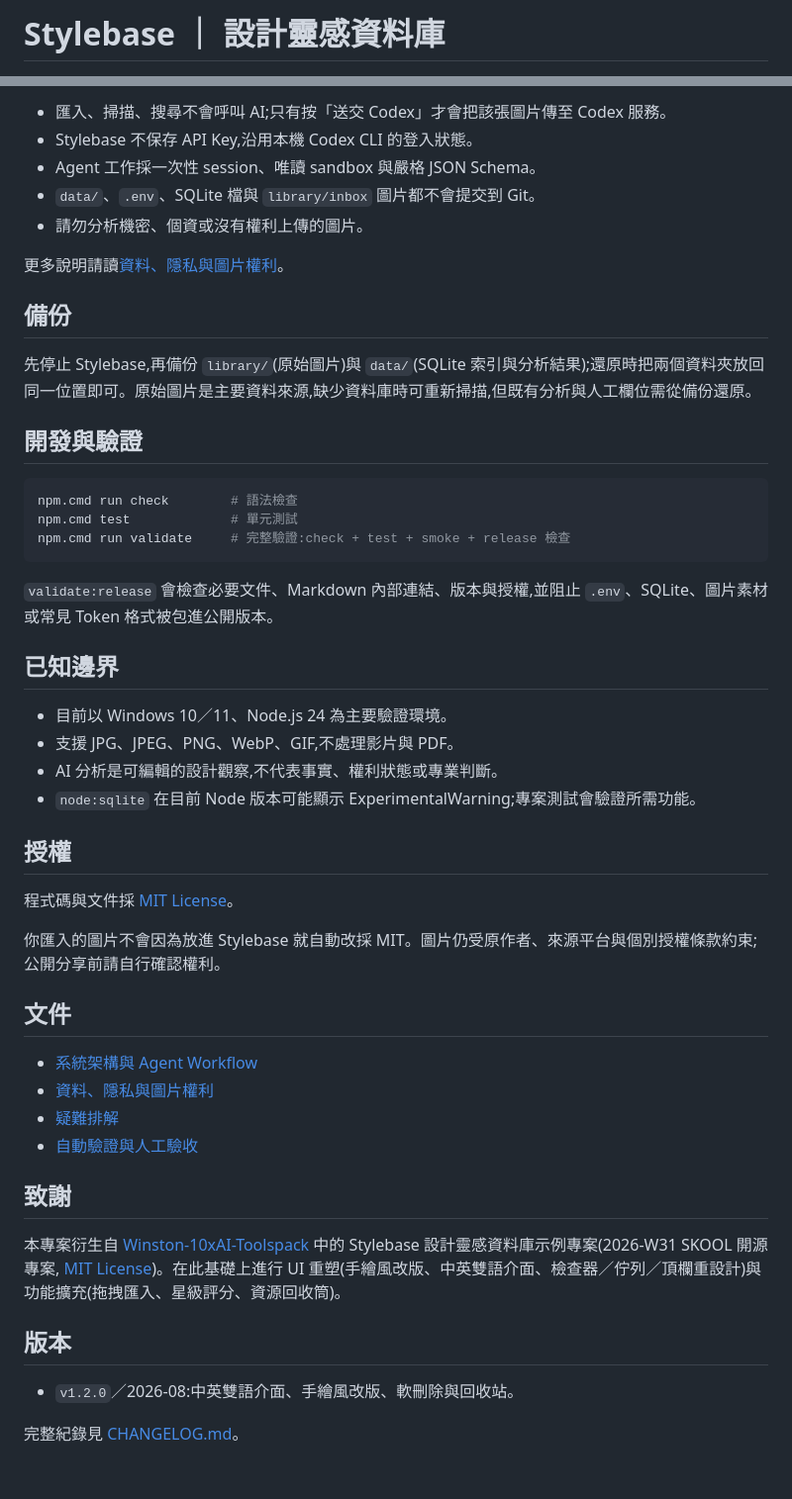
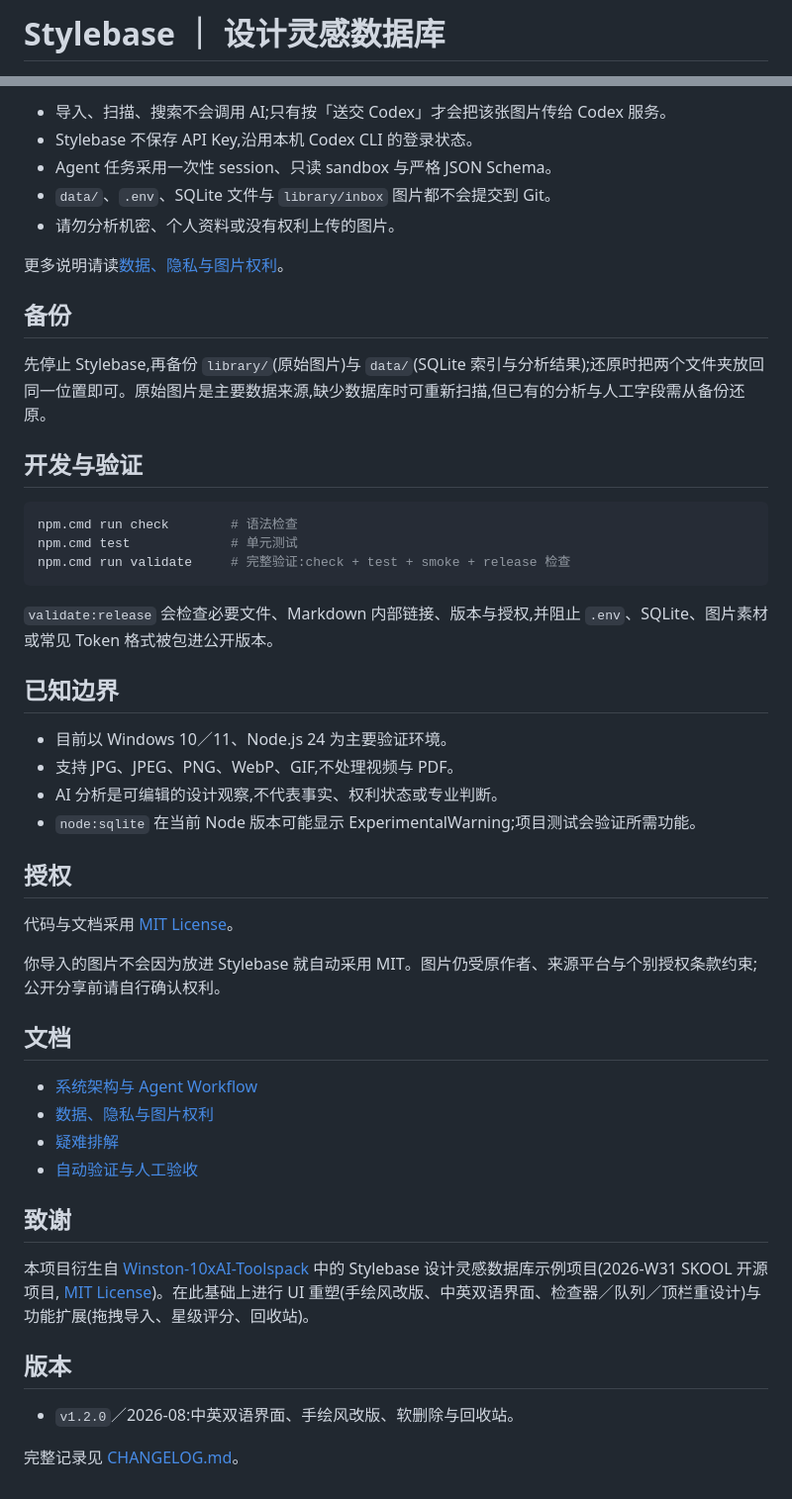
Before and after one commit to w3118597378-max/stylebase-design-inspiration-library, a Markdown page: README.md, 2 parts joined by grey strips. Shown at 99% size. GitHub-like rendering.

Commit message:
docs: README 改为简体中文

````diff
--- a/README.md
+++ b/README.md
@@ -1,2 +1,2 @@
-# Stylebase ｜ 設計靈感資料庫
+# Stylebase ｜ 设计灵感数据库
 
@@ -68,53 +68,53 @@ stylebase-design-inspiration-library/
 ```
 
-- 匯入、掃描、搜尋不會呼叫 AI;只有按「送交 Codex」才會把該張圖片傳至 Codex 服務。
-- Stylebase 不保存 API Key,沿用本機 Codex CLI 的登入狀態。
-- Agent 工作採一次性 session、唯讀 sandbox 與嚴格 JSON Schema。
-- `data/`、`.env`、SQLite 檔與 `library/inbox` 圖片都不會提交到 Git。
-- 請勿分析機密、個資或沒有權利上傳的圖片。
+- 导入、扫描、搜索不会调用 AI;只有按「送交 Codex」才会把该张图片传给 Codex 服务。
+- Stylebase 不保存 API Key,沿用本机 Codex CLI 的登录状态。
+- Agent 任务采用一次性 session、只读 sandbox 与严格 JSON Schema。
+- `data/`、`.env`、SQLite 文件与 `library/inbox` 图片都不会提交到 Git。
+- 请勿分析机密、个人资料或没有权利上传的图片。
 
-更多說明請讀[資料、隱私與圖片權利](docs/privacy-and-content-rights.md)。
+更多说明请读[数据、隐私与图片权利](docs/privacy-and-content-rights.md)。
 
-## 備份
+## 备份
 
-先停止 Stylebase,再備份 `library/`(原始圖片)與 `data/`(SQLite 索引與分析結果);還原時把兩個資料夾放回同一位置即可。原始圖片是主要資料來源,缺少資料庫時可重新掃描,但既有分析與人工欄位需從備份還原。
+先停止 Stylebase,再备份 `library/`(原始图片)与 `data/`(SQLite 索引与分析结果);还原时把两个文件夹放回同一位置即可。原始图片是主要数据来源,缺少数据库时可重新扫描,但已有的分析与人工字段需从备份还原。
 
-## 開發與驗證
+## 开发与验证
 
 ```powershell
-npm.cmd run check        # 語法檢查
-npm.cmd test             # 單元測試
-npm.cmd run validate     # 完整驗證:check + test + smoke + release 檢查
+npm.cmd run check        # 语法检查
+npm.cmd test             # 单元测试
+npm.cmd run validate     # 完整验证:check + test + smoke + release 检查
 ```
 
-`validate:release` 會檢查必要文件、Markdown 內部連結、版本與授權,並阻止 `.env`、SQLite、圖片素材或常見 Token 格式被包進公開版本。
+`validate:release` 会检查必要文件、Markdown 内部链接、版本与授权,并阻止 `.env`、SQLite、图片素材或常见 Token 格式被包进公开版本。
 
-## 已知邊界
+## 已知边界
 
-- 目前以 Windows 10／11、Node.js 24 為主要驗證環境。
-- 支援 JPG、JPEG、PNG、WebP、GIF,不處理影片與 PDF。
-- AI 分析是可編輯的設計觀察,不代表事實、權利狀態或專業判斷。
-- `node:sqlite` 在目前 Node 版本可能顯示 ExperimentalWarning;專案測試會驗證所需功能。
+- 目前以 Windows 10／11、Node.js 24 为主要验证环境。
+- 支持 JPG、JPEG、PNG、WebP、GIF,不处理视频与 PDF。
+- AI 分析是可编辑的设计观察,不代表事实、权利状态或专业判断。
+- `node:sqlite` 在当前 Node 版本可能显示 ExperimentalWarning;项目测试会验证所需功能。
 
-## 授權
+## 授权
 
-程式碼與文件採 [MIT License](LICENSE)。
+代码与文档采用 [MIT License](LICENSE)。
 
-你匯入的圖片不會因為放進 Stylebase 就自動改採 MIT。圖片仍受原作者、來源平台與個別授權條款約束;公開分享前請自行確認權利。
+你导入的图片不会因为放进 Stylebase 就自动采用 MIT。图片仍受原作者、来源平台与个别授权条款约束;公开分享前请自行确认权利。
 
-## 文件
+## 文档
 
-- [系統架構與 Agent Workflow](docs/architecture.md)
-- [資料、隱私與圖片權利](docs/privacy-and-content-rights.md)
-- [疑難排解](docs/troubleshooting.md)
-- [自動驗證與人工驗收](docs/verification.md)
+- [系统架构与 Agent Workflow](docs/architecture.md)
+- [数据、隐私与图片权利](docs/privacy-and-content-rights.md)
+- [疑难排解](docs/troubleshooting.md)
+- [自动验证与人工验收](docs/verification.md)
 
-## 致謝
+## 致谢
 
-本專案衍生自 [Winston-10xAI-Toolspack](https://github.com/Winston774/Winston-10xAI-Toolspack/tree/main/weeks/2026/2026-w31-stylebase-design-inspiration-library/completed/stylebase-design-inspiration-library) 中的 Stylebase 設計靈感資料庫示例專案(2026-W31 SKOOL 開源專案, [MIT License](LICENSE))。在此基礎上進行 UI 重塑(手繪風改版、中英雙語介面、檢查器／佇列／頂欄重設計)與功能擴充(拖拽匯入、星級評分、資源回收筒)。
+本项目衍生自 [Winston-10xAI-Toolspack](https://github.com/Winston774/Winston-10xAI-Toolspack/tree/main/weeks/2026/2026-w31-stylebase-design-inspiration-library/completed/stylebase-design-inspiration-library) 中的 Stylebase 设计灵感数据库示例项目(2026-W31 SKOOL 开源项目, [MIT License](LICENSE))。在此基础上进行 UI 重塑(手绘风改版、中英双语界面、检查器／队列／顶栏重设计)与功能扩展(拖拽导入、星级评分、回收站)。
 
 ## 版本
 
-- `v1.2.0`／2026-08:中英雙語介面、手繪風改版、軟刪除與回收站。
+- `v1.2.0`／2026-08:中英双语界面、手绘风改版、软删除与回收站。
 
-完整紀錄見 [CHANGELOG.md](CHANGELOG.md)。
+完整记录见 [CHANGELOG.md](CHANGELOG.md)。
````
Also changed, not shown: other parts of README.md (+31 -31 lines).
